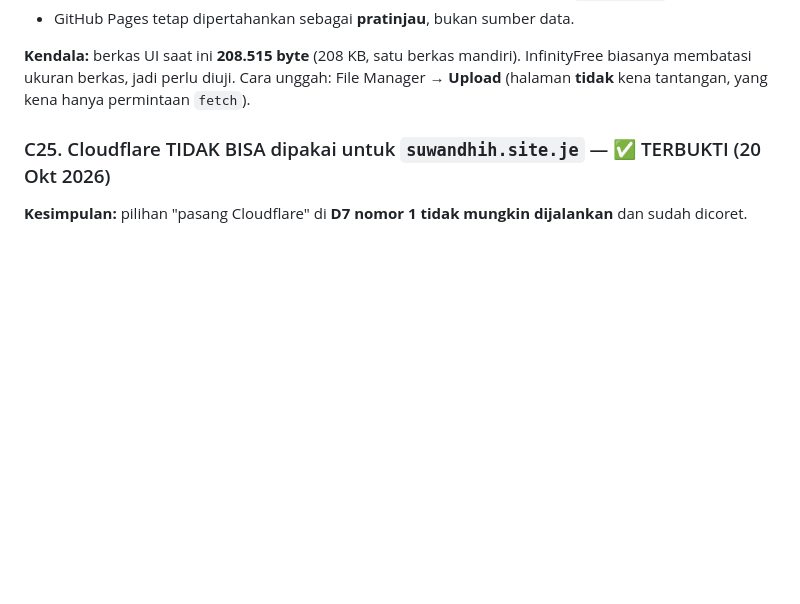
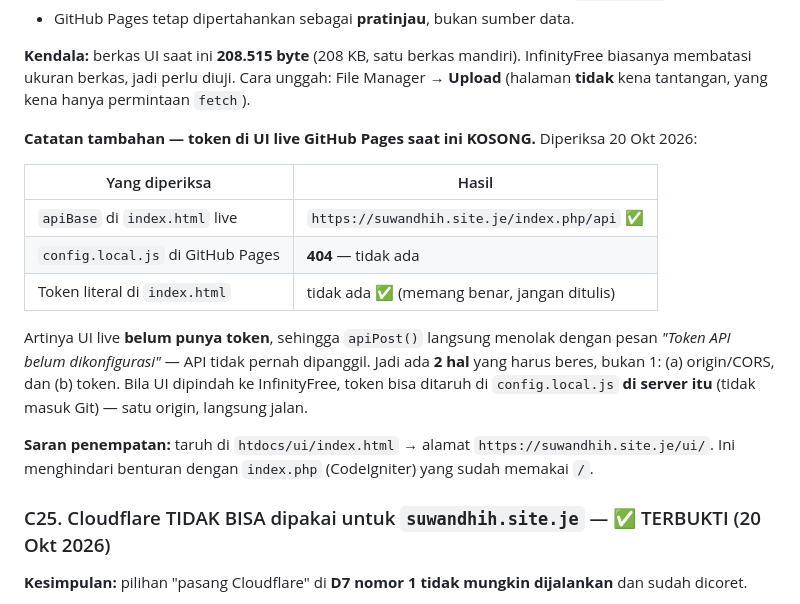
Before and after one commit to suwandhih/TokoMedia, a Markdown page: rencanakerja.md, the part around the change. GitHub-like rendering; blank space fills up the shorter version.

Commit message:
docs: catat bahwa token UI live GitHub Pages masih kosong
Diperiksa 20 Okt 2026: apiBase sudah benar, tetapi config.local.js di
GitHub Pages 404 dan tidak ada token literal di index.html. Akibatnya
apiPost() langsung menolak dengan "Token API belum dikonfigurasi" - API
tidak pernah dipanggil. Jadi ada 2 hal yang harus beres: origin/CORS
dan token.

Saran penempatan bila UI dipindah ke InfinityFree: htdocs/ui/index.html
agar tidak benturan dengan index.php CodeIgniter.

Co-authored-by: Copilot <223556219+Copilot@users.noreply.github.com>

```diff
--- a/rencanakerja.md
+++ b/rencanakerja.md
@@ -421,6 +421,18 @@ Rentetan ini membuktikan permintaan dari origin yang sama **sungguh sampai ke se
 - GitHub Pages tetap dipertahankan sebagai **pratinjau**, bukan sumber data.
 
 **Kendala:** berkas UI saat ini **208.515 byte** (208 KB, satu berkas mandiri). InfinityFree biasanya membatasi ukuran berkas, jadi perlu diuji. Cara unggah: File Manager → **Upload** (halaman **tidak** kena tantangan, yang kena hanya permintaan `fetch`).
+
+**Catatan tambahan — token di UI live GitHub Pages saat ini KOSONG.** Diperiksa 20 Okt 2026:
+
+| Yang diperiksa | Hasil |
+|---|---|
+| `apiBase` di `index.html` live | `https://suwandhih.site.je/index.php/api` ✅ |
+| `config.local.js` di GitHub Pages | **404** — tidak ada |
+| Token literal di `index.html` | tidak ada ✅ (memang benar, jangan ditulis) |
+
+Artinya UI live **belum punya token**, sehingga `apiPost()` langsung menolak dengan pesan *"Token API belum dikonfigurasi"* — API tidak pernah dipanggil. Jadi ada **2 hal** yang harus beres, bukan 1: (a) origin/CORS, dan (b) token. Bila UI dipindah ke InfinityFree, token bisa ditaruh di `config.local.js` **di server itu** (tidak masuk Git) — satu origin, langsung jalan.
+
+**Saran penempatan:** taruh di `htdocs/ui/index.html` → alamat `https://suwandhih.site.je/ui/`. Ini menghindari benturan dengan `index.php` (CodeIgniter) yang sudah memakai `/`.
 
 ### C25. Cloudflare TIDAK BISA dipakai untuk `suwandhih.site.je` — ✅ TERBUKTI (20 Okt 2026)
 
```
